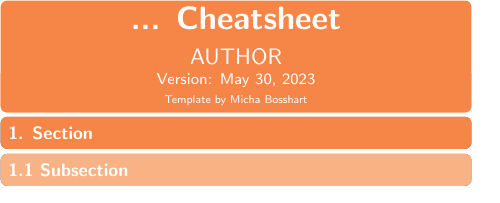
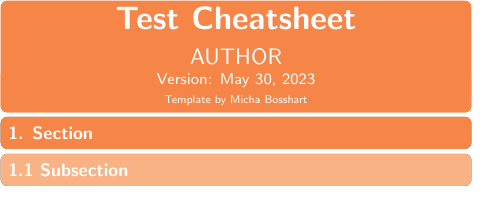
Before and after one commit to L3ol3on/ZF-Template, a LaTeX document (cheatsheet/main.tex): part of the page, cut so that both start at the same text. Compiled offline with pdfLaTeX.

Commit message:
Update main.tex

```diff
--- a/cheatsheet/main.tex
+++ b/cheatsheet/main.tex
@@ -5,7 +5,7 @@
 \usepackage{pbox}
 \usepackage{booktabs}
 
-\doctitle{... Cheatsheet}
+\doctitle{Test Cheatsheet}
 \author{AUTHOR \\ \vspace*{-0.2em}}
 
 \begin{document}
```
